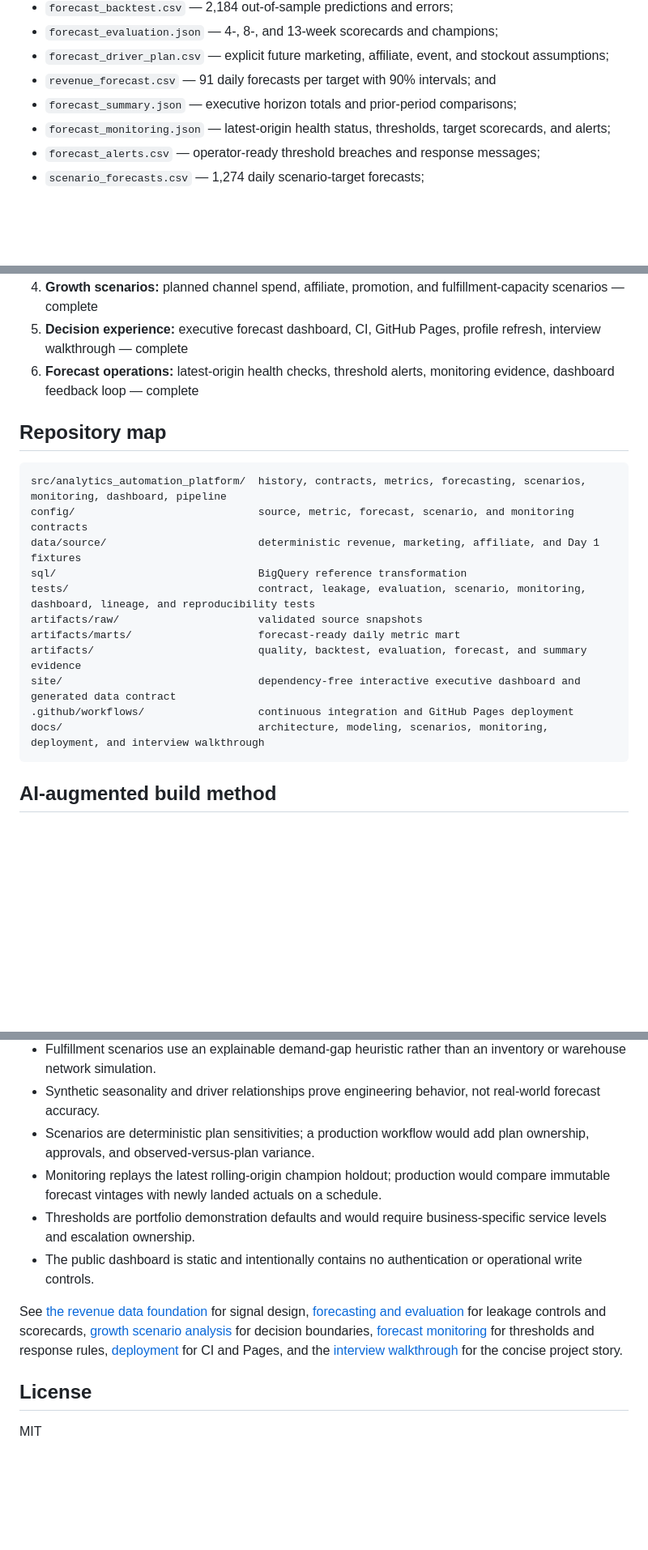
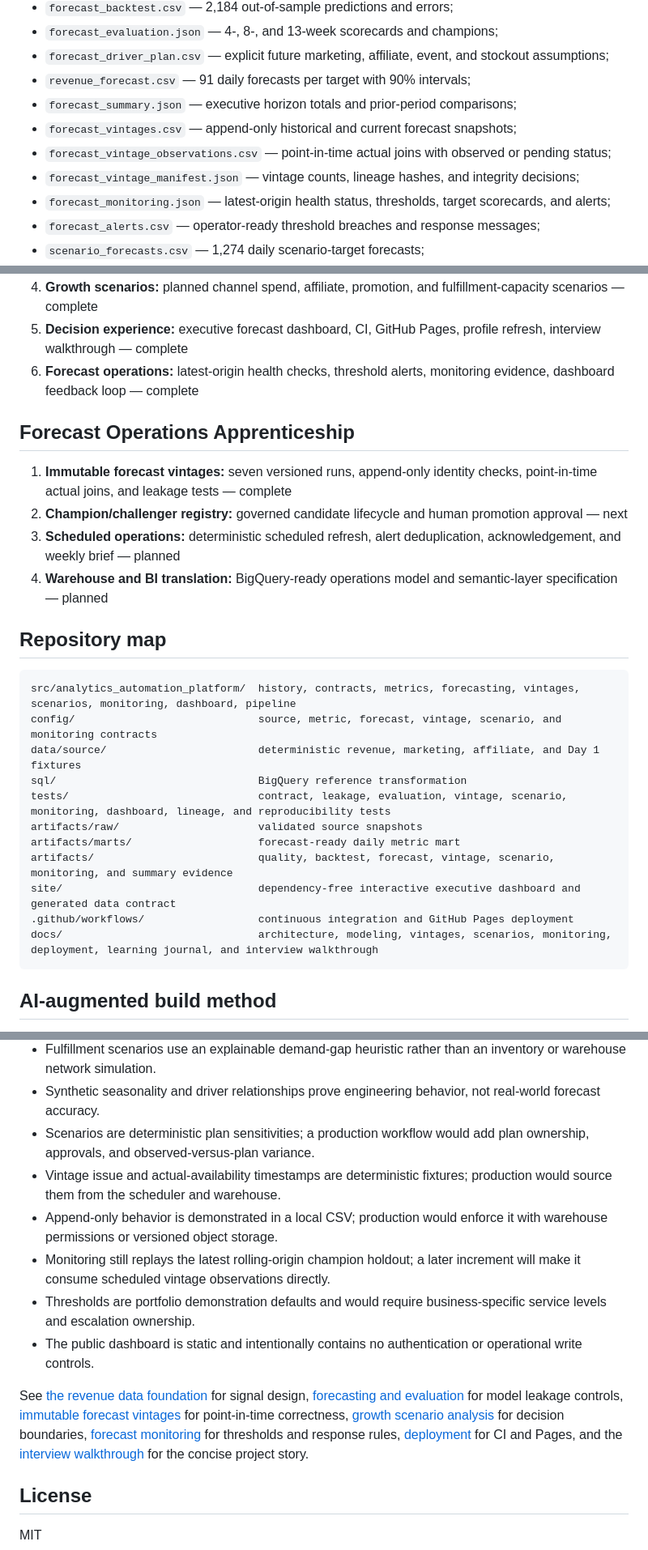
Before and after one commit to pratyushdhakad/analytics-automation-platform, a Markdown page: README.md, 3 parts joined by grey strips. Shown at 81% size. GitHub-like rendering; blank space fills up the shorter version.

Commit message:
Complete immutable vintage workflow
Expose the vintage evidence, completed apprenticeship step, repository map, limitations, and next registry phase.

````diff
--- a/README.md
+++ b/README.md
@@ -103,8 +105,11 @@ Generated outputs are written to `artifacts/`:
 - `forecast_backtest.csv` — 2,184 out-of-sample predictions and errors;
 - `forecast_evaluation.json` — 4-, 8-, and 13-week scorecards and champions;
 - `forecast_driver_plan.csv` — explicit future marketing, affiliate, event, and stockout assumptions;
-- `revenue_forecast.csv` — 91 daily forecasts per target with 90% intervals; and
+- `revenue_forecast.csv` — 91 daily forecasts per target with 90% intervals;
 - `forecast_summary.json` — executive horizon totals and prior-period comparisons;
+- `forecast_vintages.csv` — append-only historical and current forecast snapshots;
+- `forecast_vintage_observations.csv` — point-in-time actual joins with observed or pending status;
+- `forecast_vintage_manifest.json` — vintage counts, lineage hashes, and integrity decisions;
 - `forecast_monitoring.json` — latest-origin health status, thresholds, target scorecards, and alerts;
 - `forecast_alerts.csv` — operator-ready threshold breaches and response messages;
 - `scenario_forecasts.csv` — 1,274 daily scenario-target forecasts;
@@ -151,20 +158,27 @@ flowchart LR
 5. **Decision experience:** executive forecast dashboard, CI, GitHub Pages, profile refresh, interview walkthrough — complete
 6. **Forecast operations:** latest-origin health checks, threshold alerts, monitoring evidence, dashboard feedback loop — complete
 
+## Forecast Operations Apprenticeship
+
+1. **Immutable forecast vintages:** seven versioned runs, append-only identity checks, point-in-time actual joins, and leakage tests — complete
+2. **Champion/challenger registry:** governed candidate lifecycle and human promotion approval — next
+3. **Scheduled operations:** deterministic scheduled refresh, alert deduplication, acknowledgement, and weekly brief — planned
+4. **Warehouse and BI translation:** BigQuery-ready operations model and semantic-layer specification — planned
+
 ## Repository map
 
 ```text
-src/analytics_automation_platform/  history, contracts, metrics, forecasting, scenarios, monitoring, dashboard, pipeline
-config/                             source, metric, forecast, scenario, and monitoring contracts
+src/analytics_automation_platform/  history, contracts, metrics, forecasting, vintages, scenarios, monitoring, dashboard, pipeline
+config/                             source, metric, forecast, vintage, scenario, and monitoring contracts
 data/source/                        deterministic revenue, marketing, affiliate, and Day 1 fixtures
 sql/                                BigQuery reference transformation
-tests/                              contract, leakage, evaluation, scenario, monitoring, dashboard, lineage, and reproducibility tests
+tests/                              contract, leakage, evaluation, vintage, scenario, monitoring, dashboard, lineage, and reproducibility tests
 artifacts/raw/                      validated source snapshots
 artifacts/marts/                    forecast-ready daily metric mart
-artifacts/                          quality, backtest, evaluation, forecast, and summary evidence
+artifacts/                          quality, backtest, forecast, vintage, scenario, monitoring, and summary evidence
 site/                               dependency-free interactive executive dashboard and generated data contract
 .github/workflows/                  continuous integration and GitHub Pages deployment
-docs/                               architecture, modeling, scenarios, monitoring, deployment, and interview walkthrough
+docs/                               architecture, modeling, vintages, scenarios, monitoring, deployment, learning journal, and interview walkthrough
 ```
 
 ## AI-augmented build method
@@ -182,11 +196,13 @@ I use AI as an engineering multiplier for implementation, edge-case generation,
 - Fulfillment scenarios use an explainable demand-gap heuristic rather than an inventory or warehouse network simulation.
 - Synthetic seasonality and driver relationships prove engineering behavior, not real-world forecast accuracy.
 - Scenarios are deterministic plan sensitivities; a production workflow would add plan ownership, approvals, and observed-versus-plan variance.
-- Monitoring replays the latest rolling-origin champion holdout; production would compare immutable forecast vintages with newly landed actuals on a schedule.
+- Vintage issue and actual-availability timestamps are deterministic fixtures; production would source them from the scheduler and warehouse.
+- Append-only behavior is demonstrated in a local CSV; production would enforce it with warehouse permissions or versioned object storage.
+- Monitoring still replays the latest rolling-origin champion holdout; a later increment will make it consume scheduled vintage observations directly.
 - Thresholds are portfolio demonstration defaults and would require business-specific service levels and escalation ownership.
 - The public dashboard is static and intentionally contains no authentication or operational write controls.
 
-See [the revenue data foundation](docs/revenue-data-foundation.md) for signal design, [forecasting and evaluation](docs/forecasting-and-evaluation.md) for leakage controls and scorecards, [growth scenario analysis](docs/scenario-analysis.md) for decision boundaries, [forecast monitoring](docs/forecast-monitoring.md) for thresholds and response rules, [deployment](docs/deployment.md) for CI and Pages, and the [interview walkthrough](docs/interview-walkthrough.md) for the concise project story.
+See [the revenue data foundation](docs/revenue-data-foundation.md) for signal design, [forecasting and evaluation](docs/forecasting-and-evaluation.md) for model leakage controls, [immutable forecast vintages](docs/forecast-vintages.md) for point-in-time correctness, [growth scenario analysis](docs/scenario-analysis.md) for decision boundaries, [forecast monitoring](docs/forecast-monitoring.md) for thresholds and response rules, [deployment](docs/deployment.md) for CI and Pages, and the [interview walkthrough](docs/interview-walkthrough.md) for the concise project story.
 
 ## License
 
````
Also changed, not shown: other parts of README.md (+4 -0 lines).
